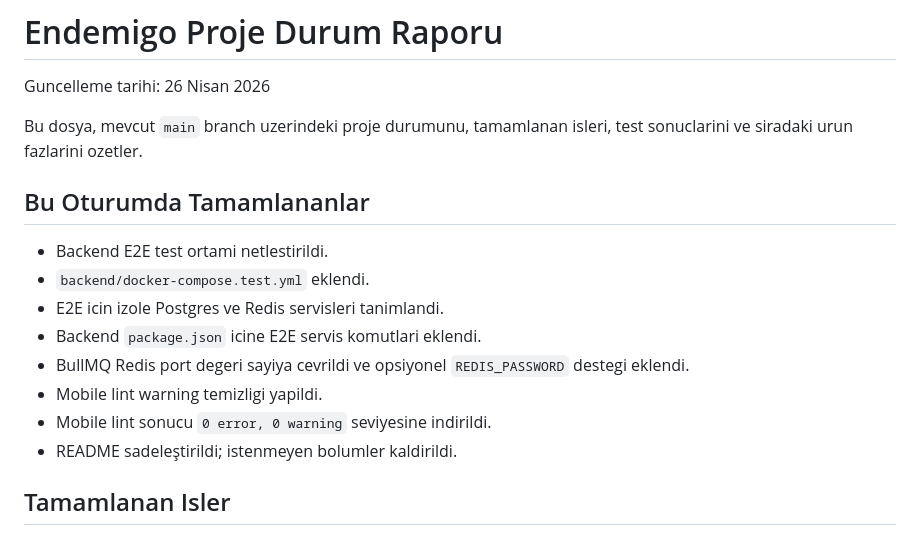
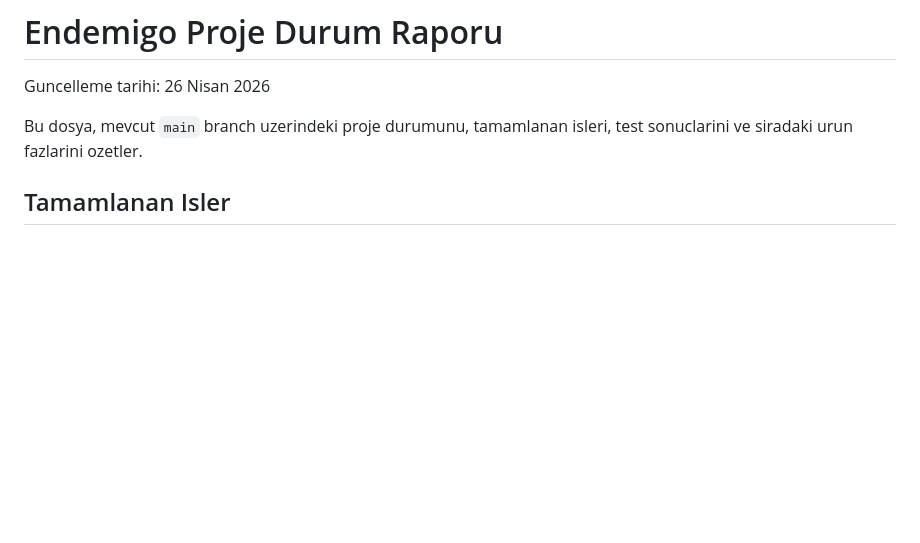
Before and after one commit to endemigo/endemigo-app, a Markdown page: README.md, the part around the change. Drawn GitHub-style; blank space fills up the shorter version.

Commit message:
Remove session summary from README

```diff
--- a/README.md
+++ b/README.md
@@ -3,17 +3,6 @@
 Guncelleme tarihi: 26 Nisan 2026
 
 Bu dosya, mevcut `main` branch uzerindeki proje durumunu, tamamlanan isleri, test sonuclarini ve siradaki urun fazlarini ozetler.
-
-## Bu Oturumda Tamamlananlar
-
-- Backend E2E test ortami netlestirildi.
-- `backend/docker-compose.test.yml` eklendi.
-- E2E icin izole Postgres ve Redis servisleri tanimlandi.
-- Backend `package.json` icine E2E servis komutlari eklendi.
-- BullMQ Redis port degeri sayiya cevrildi ve opsiyonel `REDIS_PASSWORD` destegi eklendi.
-- Mobile lint warning temizligi yapildi.
-- Mobile lint sonucu `0 error, 0 warning` seviyesine indirildi.
-- README sadeleştirildi; istenmeyen bolumler kaldirildi.
 
 ## Tamamlanan Isler
 
```
